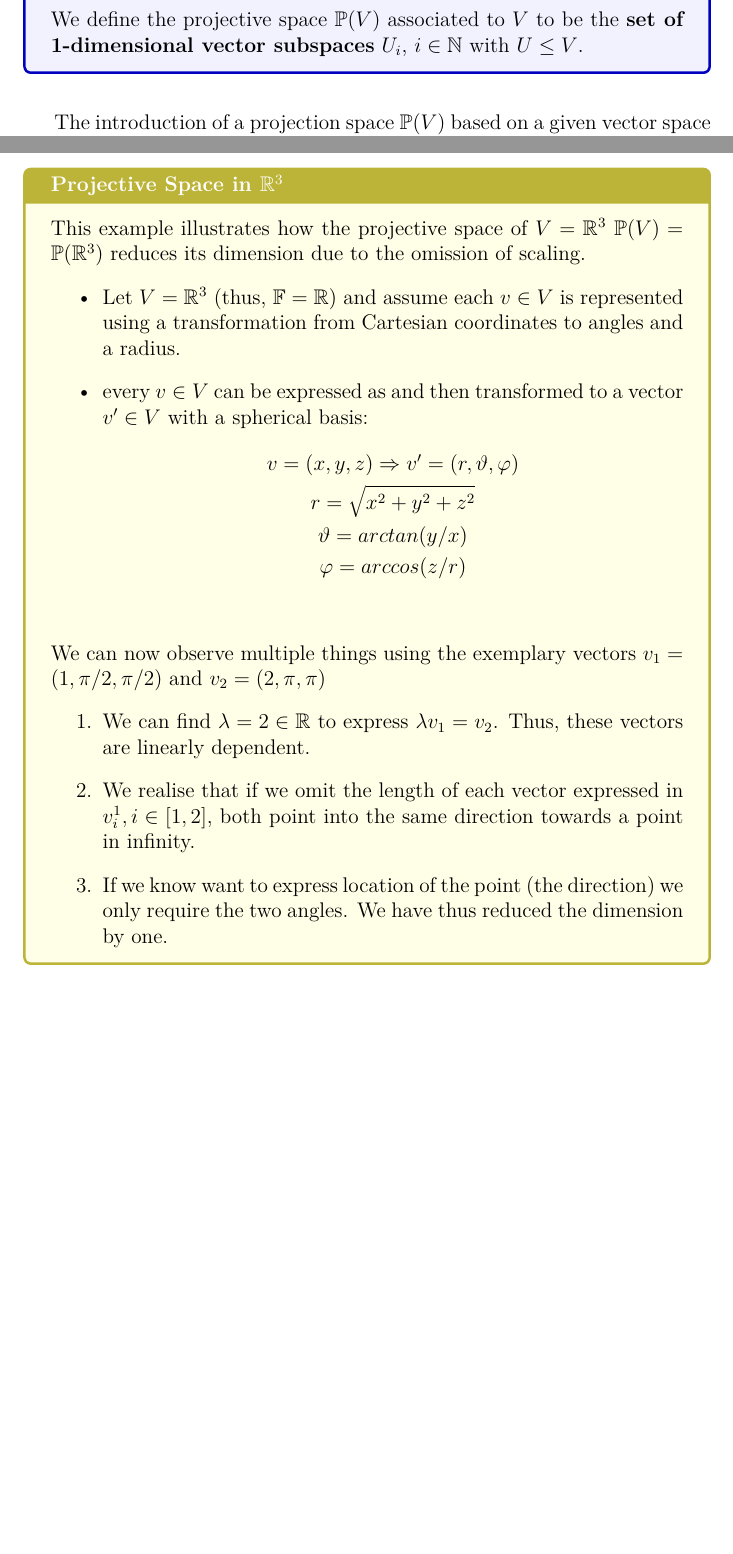
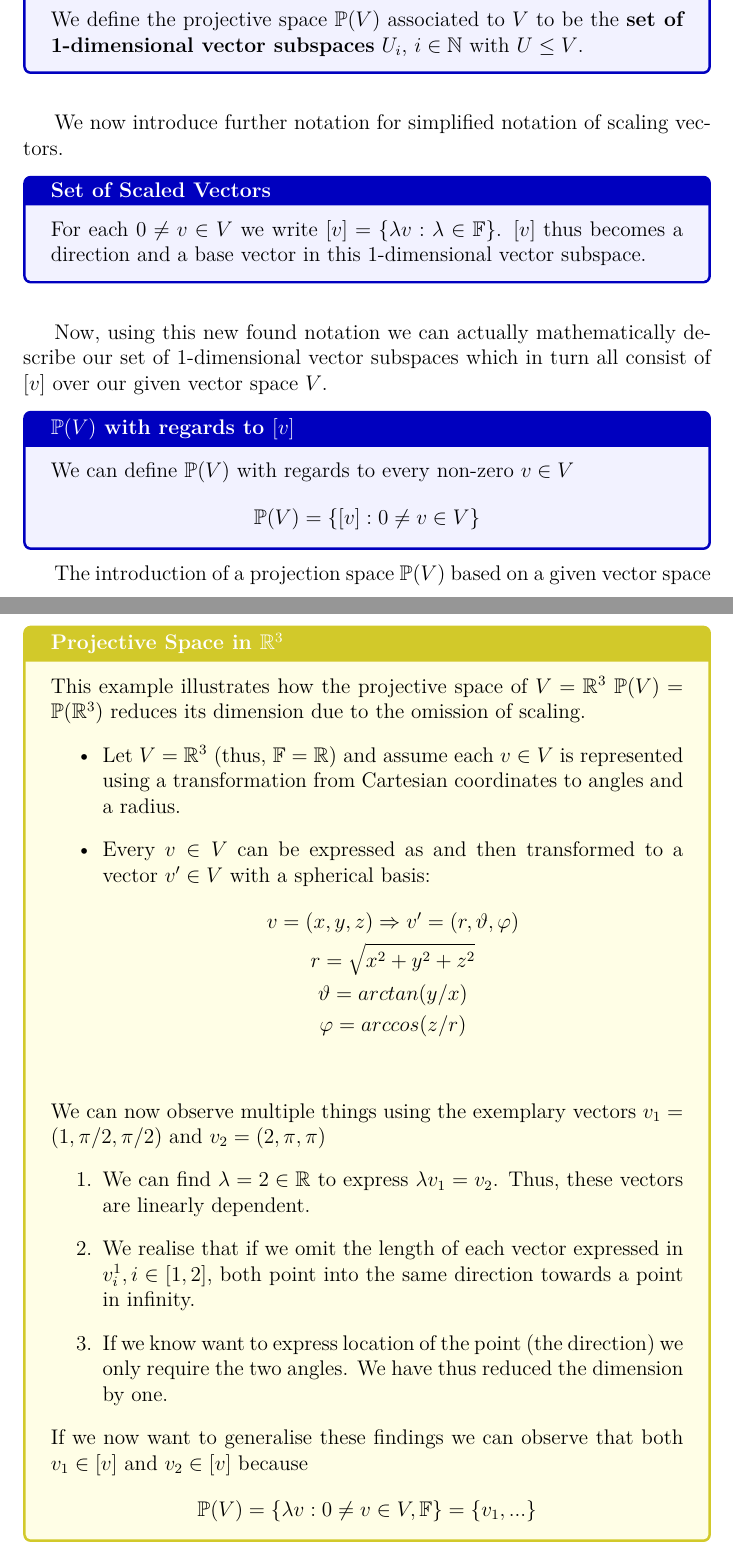
Before and after one commit to JonasFuhrberg/Algebraic-Curves, a LaTeX document (main.tex, which reads lecture1-introduction-projective-geometry.tex, macros.sty, math-scripts.sty): two parts of pages 2 and 3 of 3 before the commit and two parts of pages 2 and 4 of 4 after it, joined at a grey line, cut so that both start at the same text, the shorter picture padded with empty space. Compiled offline with pdfLaTeX.

Commit message:
finishing the example plus adding further definitions

```diff
--- a/lecture1-introduction-projective-geometry.tex
+++ b/lecture1-introduction-projective-geometry.tex
@@ -13,8 +15,30 @@ Projective spaces are a generalisation of spaces such as $\mathbb{R}^n$ using li
     %definition
     We define the projective space $\PS(V)$ associated to $V$ to be the \textbf{set of 1-dimensional vector subspaces} $U_i$, $i \in \N$ with $U \leq V$.
 \end{definitionBox}
+\vspace{0.5cm}
 
+
+
+%further notation for vector scaling
+We now introduce further notation for simplified notation of scaling vectors.
+
+\begin{definitionBox}{Set of Scaled Vectors}
+    For each $0 \neq v \in V$ we write $[v] = \{\lambda v: \lambda \in \F\}$.
+    $[v]$ thus becomes a direction and a base vector in this 1-dimensional vector subspace.
+\end{definitionBox}
 \vspace{0.5cm}
+
+
+
+%defining P(V) with regards to [v]
+Now, using this new found notation we can actually mathematically describe our set of 1-dimensional vector subspaces which in turn all consist of $[v]$ over our given vector space $V$.
+
+\begin{definitionBox}{$\PS(V)$ with regards to $[v]$}
+    We can define $\PS(V)$ with regards to every non-zero $v \in V$
+    \begin{gather*}
+        \PSV = \{[v]: 0 \neq v \in V\}
+    \end{gather*}
+\end{definitionBox}
 
 The introduction of a projection space $\PS(V)$ based on a given vector space $V$ leads to the reduction of a dimension because vectors of the given vector space $V$ that go into the same direction as are grouped together. The are considered to be identical except for the scaling factor. This scaling factor is thrown out. This leads to the reduction in dimension. This is particularly illustrative if you consider an $n$ dimensional vector space $V_p$ over an arbitrary field $\F$ with vectors $v\in V$ with $v_i \in \F$ expressed using generalised, $n$-dimensional polar coordinates. Thus, $v$ is expressed via $v_1$ giving the length of the vector and $v_i, i \in [2,n]$ specifying the angle. If you then consider vectors of the same angle following the same direction towards a point in infinity and you are only concerned with retaining the direction and do not need the scaling factor you can omit $v_1$, thus reducing the dimension and gaining $\mathrm{dim}(\PS(V)) = \mathrm{dim}(V) - 1$.
 
@@ -25,7 +49,7 @@ The introduction of a projection space $\PS(V)$ based on a given vector space $V
     %giving the requirements
     \begin{itemize}
         \item Let $V = \R^3$ (thus, $\F = \R$) and assume each $v \in V$ is represented using a transformation from Cartesian coordinates to angles and a radius.
-        \item every $v \in V$ can be expressed as and then transformed to a vector $v' \in V$ with a spherical basis:
+        \item Every $v \in V$ can be expressed as and then transformed to a vector $v' \in V$ with a spherical basis:
             \begin{gather*}
                 v = (x,y,z) \Rightarrow v' =  (r, \vartheta,\varphi)  \\
                 r = \sqrt{x^2+y^2+z^2} \\
@@ -41,6 +65,10 @@ The introduction of a projection space $\PS(V)$ based on a given vector space $V
         \item We realise that if we omit the length of each vector expressed in $v_i^1, i \in [1,2]$, both point into the same direction towards a point in infinity.
         \item If we know want to express location of the point (the direction) we only require the two angles. We have thus reduced the dimension by one.
     \end{enumerate}
+    If we now want to generalise these findings we can observe that both $v_1 \in [v]$ and $v_2 \in [v]$ because
+    \begin{gather*}
+        \PS(V) = \{ \lambda v :  0 \neq v\in V, \F \} = \{ v_1, ...\}
+    \end{gather*}
 
     %examplary vectors set into the 1 dimensional set
 \end{exampleBox}
--- a/macros.sty
+++ b/macros.sty
@@ -7,6 +7,7 @@
 
 % projective space
 \newcommand{\PS}{\mathbb{P}}
+\newcommand{\PSV}{\mathbb{P}(V)}
 
 % general field
 \newcommand{\F}{\mathbb{F}}
--- a/math-scripts.sty
+++ b/math-scripts.sty
@@ -31,7 +31,7 @@
 \newtcolorbox{theoremBox}[1][]{colback=blue!5!white, colframe=blue!75!black,
   title=Theorem, #1}
 
-\newtcolorbox{exampleBox}[2][]{colback=yellow!10!white, colframe=yellow!70!black,
+\newtcolorbox{exampleBox}[2][]{colback=yellow!10!white, colframe=yellow!80!black,
   title={#2}, #1}
 
 \newtcolorbox{proofBox}[1][]{colback=gray!5!white, colframe=gray!75!black,
```
Also changed, not shown: lecture1-introduction-projective-geometry.tex (4 more changed lines).
